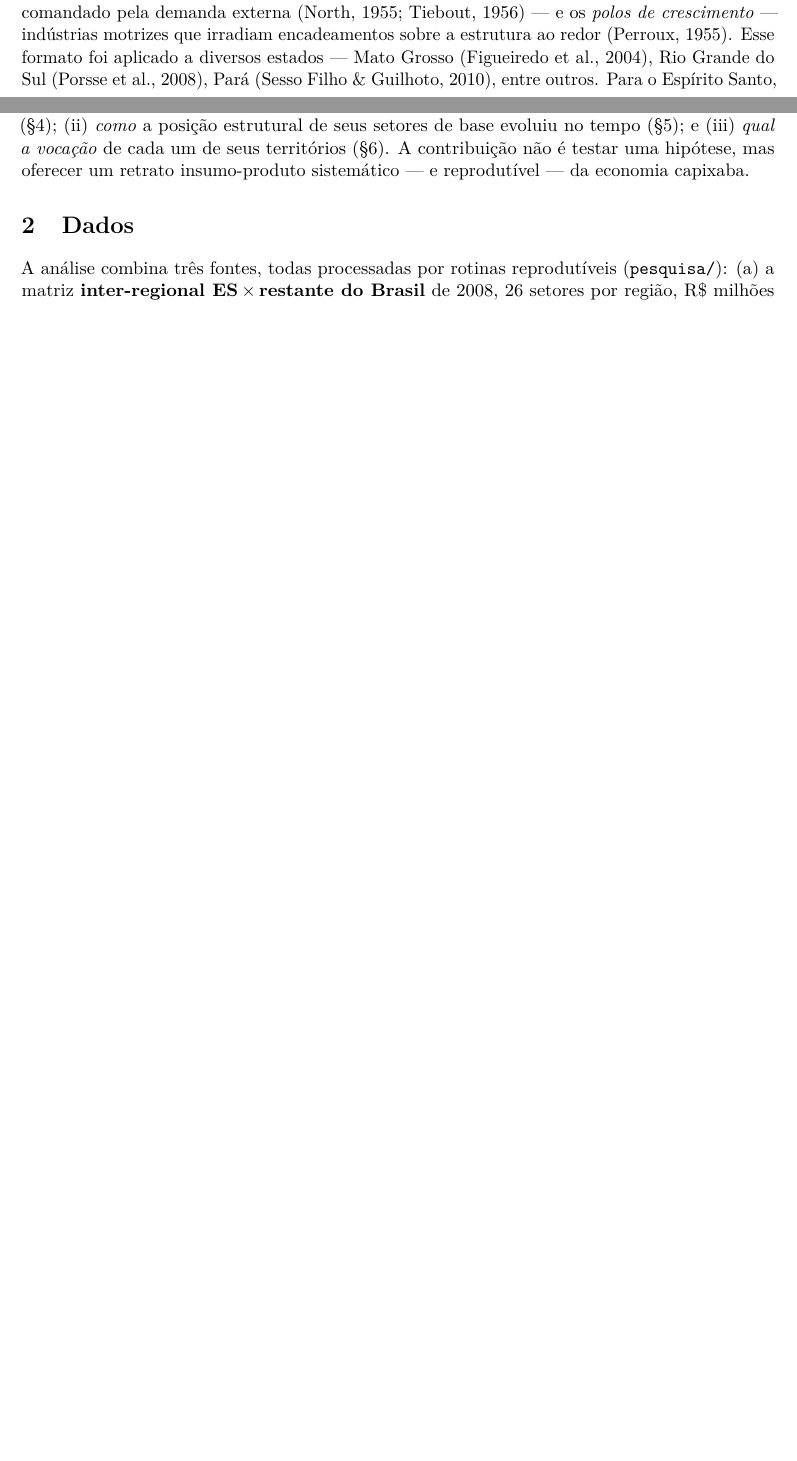
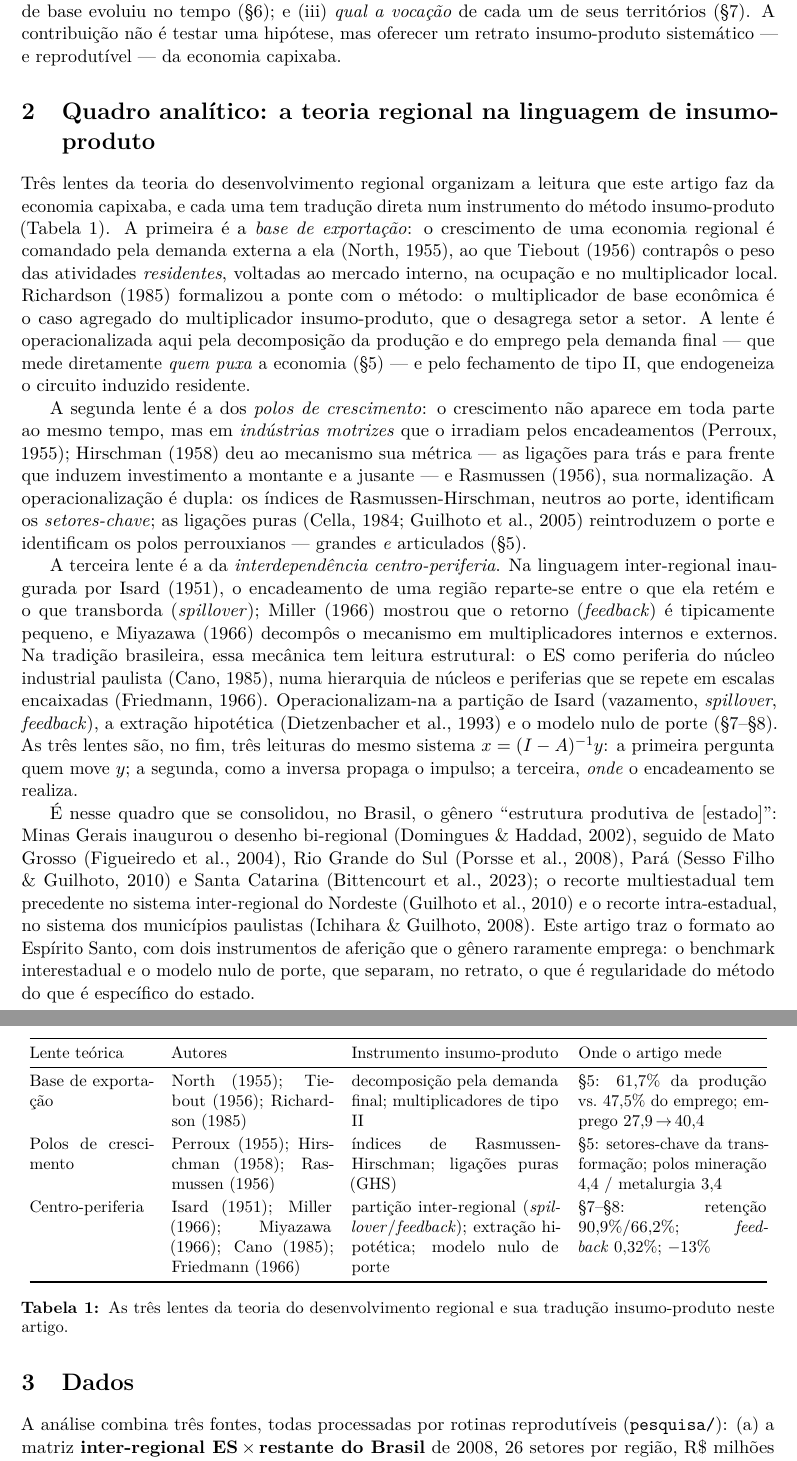
Before and after one commit to fcarva/es-insumo-produto, a LaTeX paper (paper/es_estrutura_produtiva.tex): two parts of pages 1 and 2 of 19 before the commit and two parts of pages 2 and 3 of 21 after it, joined at a grey line, cut so that both start at the same text, the shorter picture padded with empty space. Compiled offline with pdfLaTeX.

Commit message:
E: secao 'Quadro analitico' — teoria regional organizada pelos instrumentos de insumo-produto
- nova §2 com as tres lentes (base de exportacao North/Tiebout/Richardson;
  polos Perroux/Hirschman/Rasmussen; centro-periferia Isard/Miller/Miyazawa
  + Cano/Friedmann) e tabela-sintese lente -> instrumento -> onde o artigo mede
- paragrafo do genero brasileiro consolidado (MG/MT/RS/PA + SC novo, NE
  multiestadual, municipios-SP intra-estadual)
- Introducao emagrecida (teoria e precedentes migram p/ §2); corpo passa a
  remeter ao quadro em vez de reexpor (North/Tiebout no Retrato, Perroux nas
  ligacoes puras, Cano/Friedmann/Miller na Plataforma, sintese na Discussao)
- 4 refs novas verificadas: Richardson 1985 (JRS 25(4)); Guilhoto et al. 2010
  (Matriz NE, BNB); Ichihara & Guilhoto 2008 (48o ERSA); Bittencourt et al.
  2023 (SC, RBERU 17(1)) — MA segue fora (metadados nao verificaveis, rede 403)

Co-Authored-By: Claude Fable 5 <noreply@anthropic.com>
Claude-Session: https://claude.ai/code/session_01US8D82KSgbR2mk5PTp2wPz

```diff
--- a/paper/es_estrutura_produtiva.tex
+++ b/paper/es_estrutura_produtiva.tex
@@ -78,10 +78,3 @@ A escola brasileira de insumo-produto consolidou um formato para \emph{caracteri
 uma economia estadual: a partir de uma matriz inter-regional (estado \emph{versus}
 restante do país), computam-se multiplicadores, ligações intersetoriais e
 setores-chave, identificando o perfil de especialização e os centros de dinamismo.
-O gênero operacionaliza, em linguagem de matriz, as duas lentes fundadoras da teoria do
-desenvolvimento regional: a \emph{base de exportação} --- o crescimento regional comandado
-pela demanda externa \citep{north1955,tiebout1956} --- e os \emph{polos de crescimento} ---
-indústrias motrizes que irradiam encadeamentos sobre a estrutura ao redor \citep{perroux1955}.
-Esse formato foi aplicado a diversos estados --- Mato Grosso
-\citep{figueiredo2004agriculture}, Rio Grande do Sul \citep{porsse2008matriz},
-Pará \citep{sessofilho2010para}, entre outros. Para o Espírito Santo, há contribuições \emph{pontuais}:
@@ -99,6 +95,77 @@ sua produção e seu emprego (\S\ref{sec:retrato});
 (\S\ref{sec:panorama}); e (iii) \emph{qual a vocação} de cada um de seus territórios
 (\S\ref{sec:territorio}). A contribuição não é testar uma hipótese, mas oferecer um
 retrato insumo-produto sistemático --- e reprodutível --- da economia capixaba.
+
+% =====================================================================
+\section{Quadro analítico: a teoria regional na linguagem de insumo-produto}
+\label{sec:quadro}
+Três lentes da teoria do desenvolvimento regional organizam a leitura que este artigo faz
+da economia capixaba, e cada uma tem tradução direta num instrumento do método
+insumo-produto (Tabela~\ref{tab:quadro}). A primeira é a \emph{base de exportação}: o
+crescimento de uma economia regional é comandado pela demanda externa a ela
+\citep{north1955}, ao que \citet{tiebout1956} contrapôs o peso das atividades
+\emph{residentes}, voltadas ao mercado interno, na ocupação e no multiplicador local.
+\citet{richardson1985} formalizou a ponte com o método: o multiplicador de base econômica
+é o caso agregado do multiplicador insumo-produto, que o desagrega setor a setor. A lente
+é operacionalizada aqui pela decomposição da produção e do emprego pela demanda final ---
+que mede diretamente \emph{quem puxa} a economia (\S\ref{sec:retrato}) --- e pelo
+fechamento de tipo II, que endogeneiza o circuito induzido residente.
+
+A segunda lente é a dos \emph{polos de crescimento}: o crescimento não aparece em toda
+parte ao mesmo tempo, mas em \emph{indústrias motrizes} que o irradiam pelos encadeamentos
+\citep{perroux1955}; \citet{hirschman1958} deu ao mecanismo sua métrica --- as ligações
+para trás e para frente que induzem investimento a montante e a jusante --- e
+\citet{rasmussen1956}, sua normalização. A operacionalização é dupla: os índices de
+Rasmussen-Hirschman, neutros ao porte, identificam os \emph{setores-chave}; as ligações
+puras \citep{cella1984,guilhoto2005linkages} reintroduzem o porte e identificam os polos
+perrouxianos --- grandes \emph{e} articulados (\S\ref{sec:retrato}).
+
+A terceira lente é a da \emph{interdependência centro-periferia}. Na linguagem
+inter-regional inaugurada por \citet{isard1951}, o encadeamento de uma região reparte-se
+entre o que ela retém e o que transborda (\emph{spillover}); \citet{miller1966} mostrou
+que o retorno (\emph{feedback}) é tipicamente pequeno, e \citet{miyazawa1966} decompôs o
+mecanismo em multiplicadores internos e externos. Na tradição brasileira, essa mecânica
+tem leitura estrutural: o ES como periferia do núcleo industrial paulista \citep{cano1985},
+numa hierarquia de núcleos e periferias que se repete em escalas encaixadas
+\citep{friedmann1966}. Operacionalizam-na a partição de Isard (vazamento,
+\emph{spillover}, \emph{feedback}), a extração hipotética \citep{dietzenbacher1993} e o
+modelo nulo de porte (\S\ref{sec:territorio}--\S\ref{sec:plataforma}). As três lentes
+são, no fim, três leituras do mesmo sistema $x=(I-A)^{-1}y$: a primeira pergunta quem
+move $y$; a segunda, como a inversa propaga o impulso; a terceira, \emph{onde} o
+encadeamento se realiza.
+
+\begin{table}[tbp]
+\centering\small
+\begin{tabular}{@{}p{2.6cm}p{3.4cm}p{4.4cm}p{4.0cm}@{}}
+\toprule
+Lente teórica & Autores & Instrumento insumo-produto & Onde o artigo mede\\
+\midrule
+Base de exportação & North (1955); Tiebout (1956); Richardson (1985) &
+decomposição pela demanda final; multiplicadores de tipo II &
+\S\ref{sec:retrato}: 61,7\% da produção vs.\ 47,5\% do emprego; emprego 27,9$\,\to\,$40,4\\[2pt]
+Polos de crescimento & Perroux (1955); Hirschman (1958); Rasmussen (1956) &
+índices de Rasmussen-Hirschman; ligações puras (GHS) &
+\S\ref{sec:retrato}: setores-chave da transformação; polos mineração 4,4 / metalurgia 3,4\\[2pt]
+Centro-periferia & Isard (1951); Miller (1966); Miyazawa (1966); Cano (1985); Friedmann (1966) &
+partição inter-regional (\emph{spillover}/\emph{feedback}); extração hipotética; modelo nulo de porte &
+\S\ref{sec:territorio}--\S\ref{sec:plataforma}: retenção 90,9\%/66,2\%; \emph{feedback} 0,32\%; $-$13\%\\
+\bottomrule
+\end{tabular}
+\caption{As três lentes da teoria do desenvolvimento regional e sua tradução
+insumo-produto neste artigo.}
+\label{tab:quadro}
+\end{table}
+
+É nesse quadro que se consolidou, no Brasil, o gênero ``estrutura produtiva de
+[estado]'': Minas Gerais inaugurou o desenho bi-regional \citep{domingues2002matriz},
+seguido de Mato Grosso \citep{figueiredo2004agriculture}, Rio Grande do Sul
+\citep{porsse2008matriz}, Pará \citep{sessofilho2010para} e Santa Catarina
+\citep{bittencourt2023sc}; o recorte multiestadual tem precedente no sistema
+inter-regional do Nordeste \citep{guilhoto2010nordeste} e o recorte intra-estadual, no
+sistema dos municípios paulistas \citep{ichihara2008geo}. Este artigo traz o formato ao
+Espírito Santo, com dois instrumentos de aferição que o gênero raramente emprega: o
+benchmark interestadual e o modelo nulo de porte, que separam, no retrato, o que é
+regularidade do método do que é específico do estado.
 
 % =====================================================================
 \section{Dados}
```
Also changed, not shown: paper/es_estrutura_produtiva.tex (62 more changed lines).
